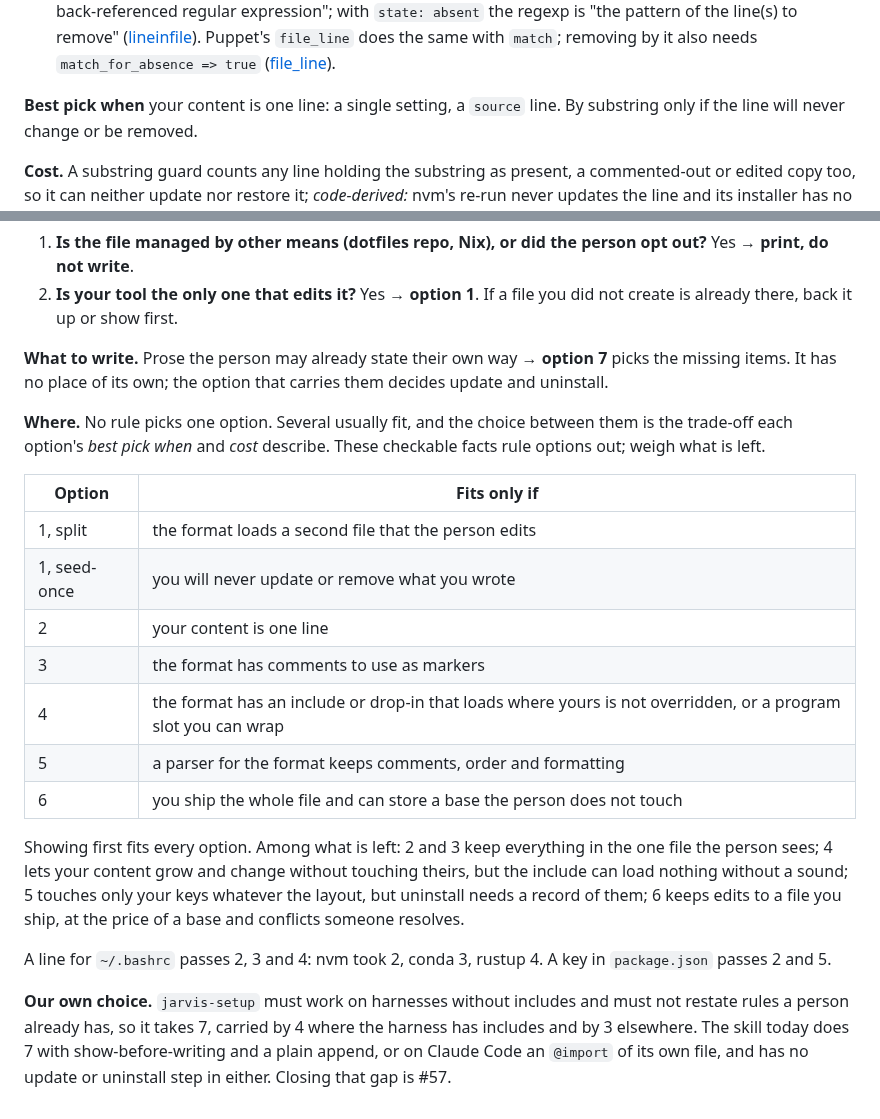
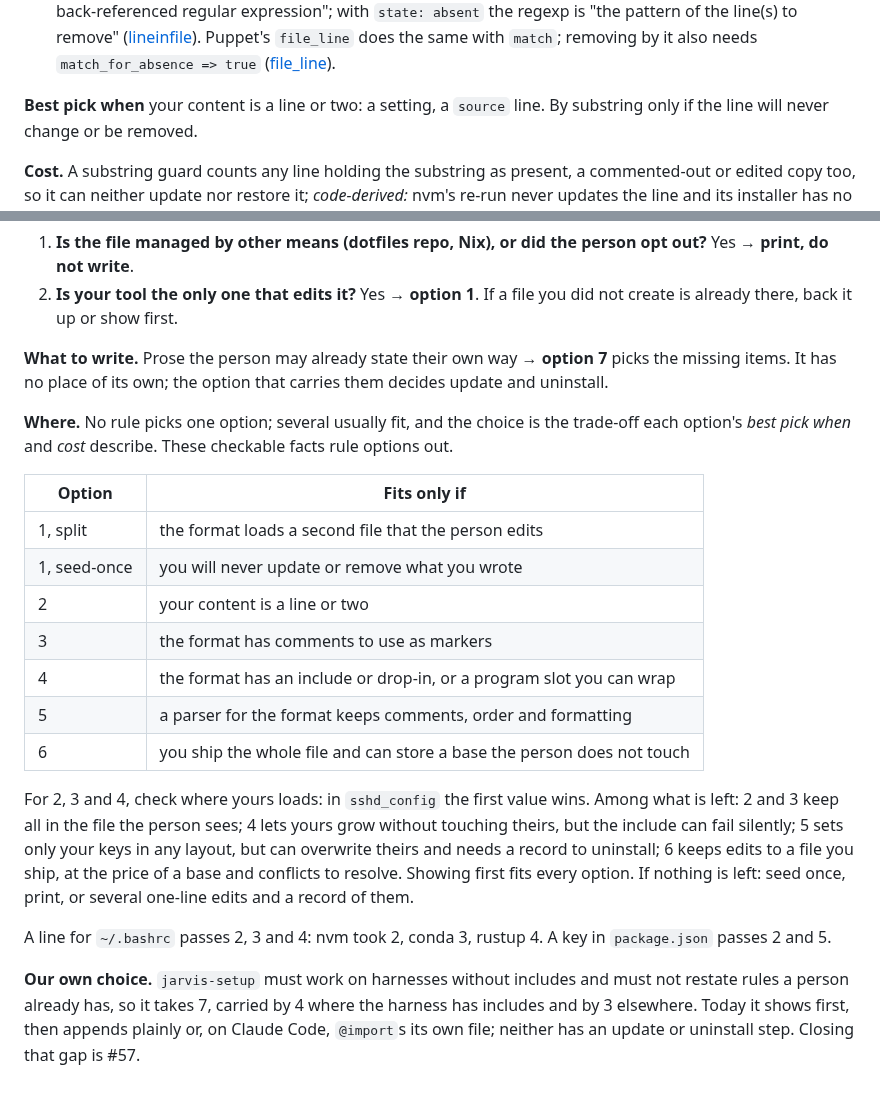
Before and after one commit to Osasuwu/jarvis-oss, a Markdown page: docs/writing-into-user-owned-files.md, 2 parts joined by grey strips. Drawn GitHub-style.

Commit message:
docs: placement check for 2-4, option 5 overwrite cost, nothing-left fallback, nvm fits row 2 (#61)
Co-Authored-By: Claude Opus 5 <noreply@anthropic.com>

```diff
--- a/docs/writing-into-user-owned-files.md
+++ b/docs/writing-into-user-owned-files.md
@@ -76,7 +76,7 @@ Status: sourced. We do not use it for `jarvis-setup`: a rules file is the person
   `match_for_absence => true`
   ([file_line](https://github.com/puppetlabs/puppetlabs-stdlib/blob/main/lib/puppet/type/file_line.rb)).
 
-**Best pick when** your content is one line: a single setting, a `source` line. By substring only if
+**Best pick when** your content is a line or two: a setting, a `source` line. By substring only if
 the line will never change or be removed.
 
 **Cost.** A substring guard counts any line holding the substring as present, a commented-out
@@ -301,29 +301,30 @@ First, in order:
 missing items. It has no place of its own; the option that carries them decides update and
 uninstall.
 
-**Where.** No rule picks one option. Several usually fit, and the choice between them is the
-trade-off each option's *best pick when* and *cost* describe. These checkable facts rule options
-out; weigh what is left.
+**Where.** No rule picks one option; several usually fit, and the choice is the trade-off each
+option's *best pick when* and *cost* describe. These checkable facts rule options out.
 
 | Option | Fits only if |
 |---|---|
 | 1, split | the format loads a second file that the person edits |
 | 1, seed-once | you will never update or remove what you wrote |
-| 2 | your content is one line |
+| 2 | your content is a line or two |
 | 3 | the format has comments to use as markers |
-| 4 | the format has an include or drop-in that loads where yours is not overridden, or a program slot you can wrap |
+| 4 | the format has an include or drop-in, or a program slot you can wrap |
 | 5 | a parser for the format keeps comments, order and formatting |
 | 6 | you ship the whole file and can store a base the person does not touch |
 
-Showing first fits every option. Among what is left: 2 and 3 keep everything in the one file the
-person sees; 4 lets your content grow and change without touching theirs, but the include can load
-nothing without a sound; 5 touches only your keys whatever the layout, but uninstall needs a record
-of them; 6 keeps edits to a file you ship, at the price of a base and conflicts someone resolves.
+For 2, 3 and 4, check where yours loads: in `sshd_config` the first value wins. Among what is
+left: 2 and 3 keep all in the file the person sees; 4 lets yours grow without touching theirs, but
+the include can fail silently; 5 sets only your keys in any layout, but can overwrite theirs and
+needs a record to uninstall; 6 keeps edits to a file you ship, at the price of a base and
+conflicts to resolve. Showing first fits every option. If nothing is left: seed once, print, or
+several one-line edits and a record of them.
 
 A line for `~/.bashrc` passes 2, 3 and 4: nvm took 2, conda 3, rustup 4. A key in `package.json`
 passes 2 and 5.
 
 **Our own choice.** `jarvis-setup` must work on harnesses without includes and must not restate
 rules a person already has, so it takes 7, carried by 4 where the harness has includes and by 3
-elsewhere. The skill today does 7 with show-before-writing and a plain append, or on Claude Code an `@import` of
-its own file, and has no update or uninstall step in either. Closing that gap is #57.
+elsewhere. Today it shows first, then appends plainly or, on Claude Code, `@import`s its own file;
+neither has an update or uninstall step. Closing that gap is #57.
```
